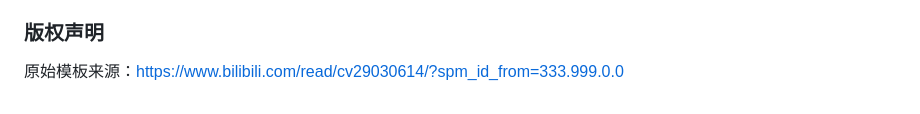
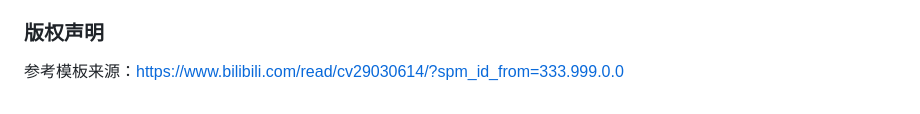
Before and after one commit to FichteHerbst/FH-HomePage, a Markdown page: README.md, the part around the change. Rendered like a GitHub page.

Commit message:
更新 README.md

```diff
--- a/README.md
+++ b/README.md
@@ -125,4 +125,4 @@ refresh_blog_running_time();
 <https://aplayer.js.org/>
 
 ### 版权声明
-原始模板来源：<https://www.bilibili.com/read/cv29030614/?spm_id_from=333.999.0.0>
+参考模板来源：<https://www.bilibili.com/read/cv29030614/?spm_id_from=333.999.0.0>
```
